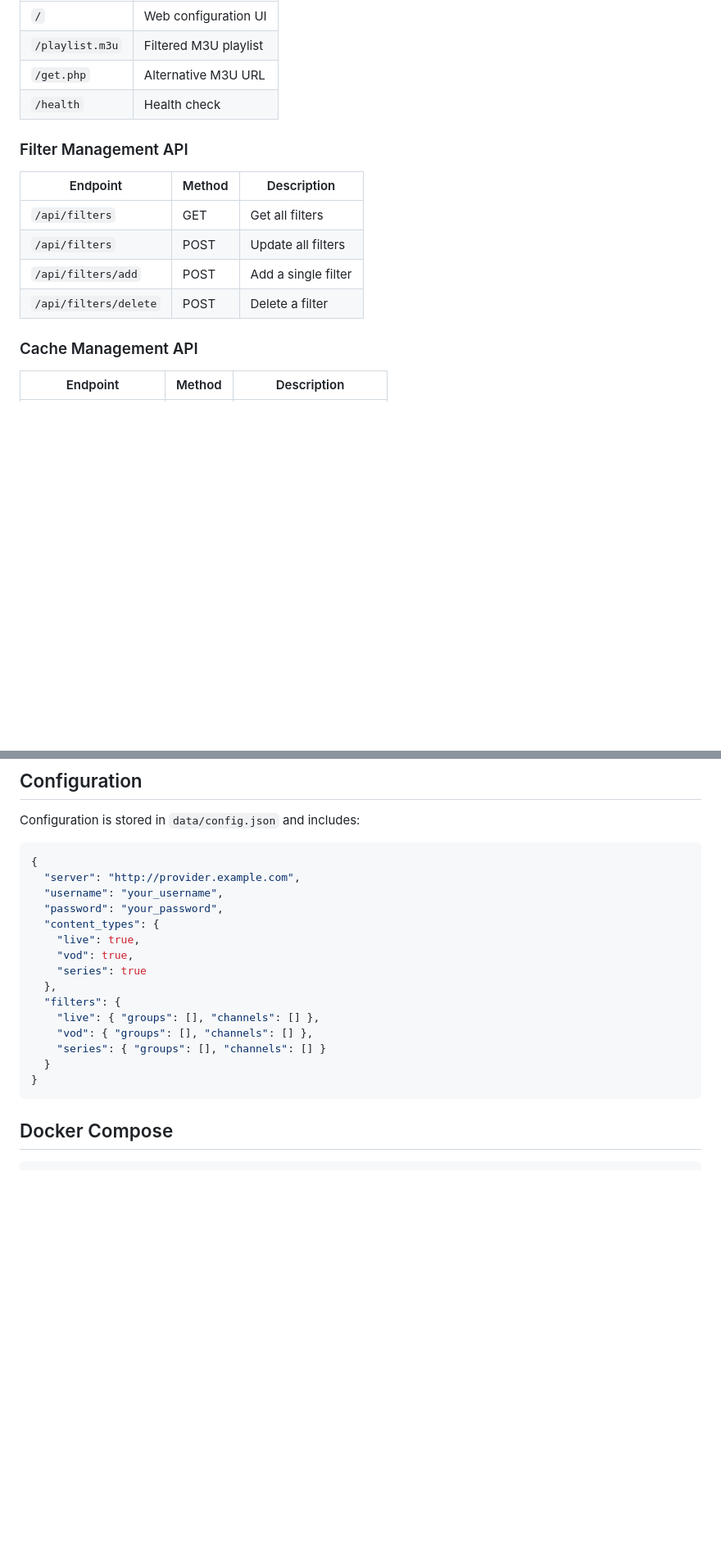
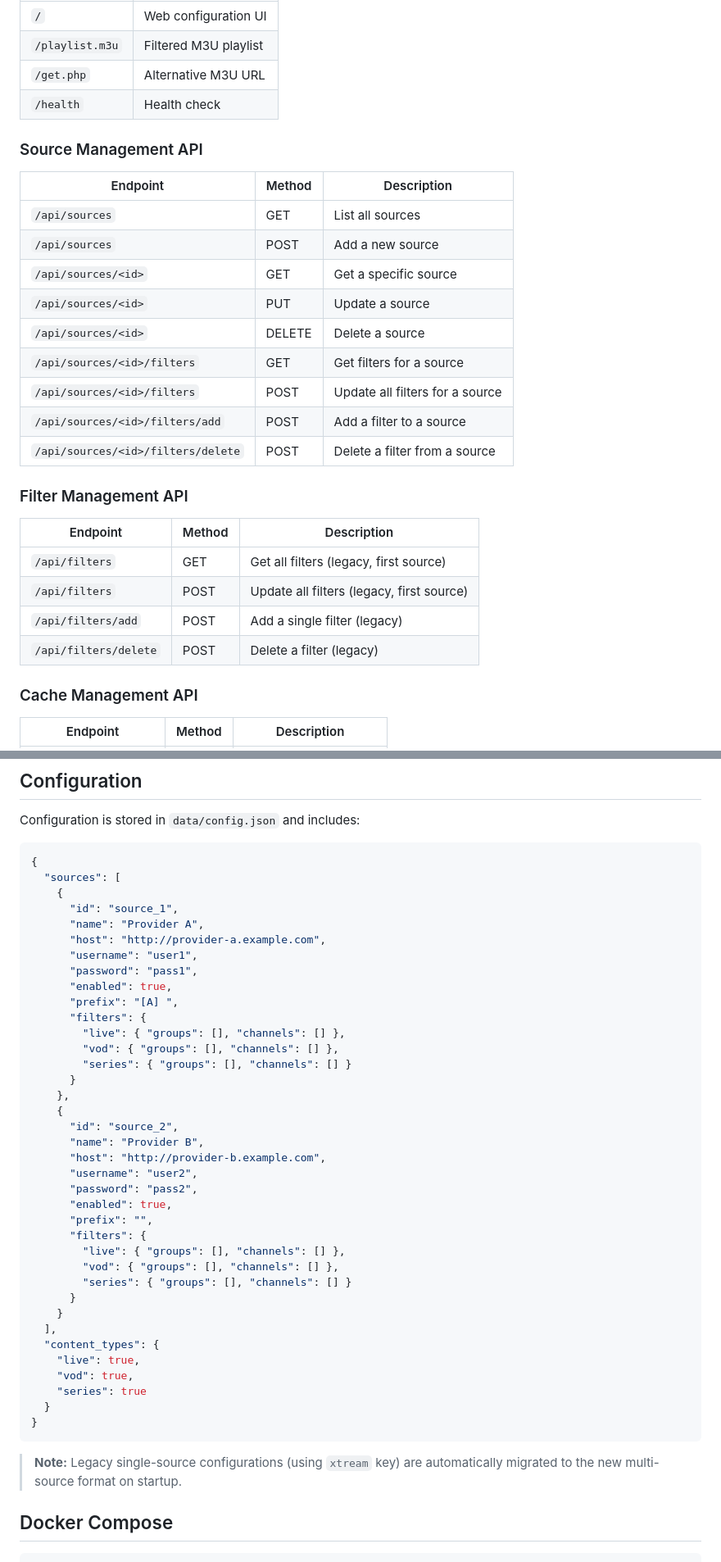
Before and after one commit to SpanishST/xtreamfilter, a Markdown page: README.md, 2 parts joined by grey strips. Shown at 82% size. Rendered like a GitHub page; blank space fills up the shorter version.

Commit message:
feat: Add multi-source support and enhance README documentation

````diff
--- a/README.md
+++ b/README.md
@@ -168,14 +211,28 @@ Password: (from your provider)
 | `/get.php` | Alternative M3U URL |
 | `/health` | Health check |
 
+### Source Management API
+
+| Endpoint | Method | Description |
+|----------|--------|-------------|
+| `/api/sources` | GET | List all sources |
+| `/api/sources` | POST | Add a new source |
+| `/api/sources/<id>` | GET | Get a specific source |
+| `/api/sources/<id>` | PUT | Update a source |
+| `/api/sources/<id>` | DELETE | Delete a source |
+| `/api/sources/<id>/filters` | GET | Get filters for a source |
+| `/api/sources/<id>/filters` | POST | Update all filters for a source |
+| `/api/sources/<id>/filters/add` | POST | Add a filter to a source |
+| `/api/sources/<id>/filters/delete` | POST | Delete a filter from a source |
+
 ### Filter Management API
 
 | Endpoint | Method | Description |
 |----------|--------|-------------|
-| `/api/filters` | GET | Get all filters |
-| `/api/filters` | POST | Update all filters |
-| `/api/filters/add` | POST | Add a single filter |
-| `/api/filters/delete` | POST | Delete a filter |
+| `/api/filters` | GET | Get all filters (legacy, first source) |
+| `/api/filters` | POST | Update all filters (legacy, first source) |
+| `/api/filters/add` | POST | Add a single filter (legacy) |
+| `/api/filters/delete` | POST | Delete a filter (legacy) |
 
 ### Cache Management API
 
@@ -209,21 +266,45 @@ Configuration is stored in `data/config.json` and includes:
 
 ```json
 {
-  "server": "http://provider.example.com",
-  "username": "your_username",
-  "password": "your_password",
+  "sources": [
+    {
+      "id": "source_1",
+      "name": "Provider A",
+      "host": "http://provider-a.example.com",
+      "username": "user1",
+      "password": "pass1",
+      "enabled": true,
+      "prefix": "[A] ",
+      "filters": {
+        "live": { "groups": [], "channels": [] },
+        "vod": { "groups": [], "channels": [] },
+        "series": { "groups": [], "channels": [] }
+      }
+    },
+    {
+      "id": "source_2",
+      "name": "Provider B",
+      "host": "http://provider-b.example.com",
+      "username": "user2",
+      "password": "pass2",
+      "enabled": true,
+      "prefix": "",
+      "filters": {
+        "live": { "groups": [], "channels": [] },
+        "vod": { "groups": [], "channels": [] },
+        "series": { "groups": [], "channels": [] }
+      }
+    }
+  ],
   "content_types": {
     "live": true,
     "vod": true,
     "series": true
-  },
-  "filters": {
-    "live": { "groups": [], "channels": [] },
-    "vod": { "groups": [], "channels": [] },
-    "series": { "groups": [], "channels": [] }
   }
 }
 ```
+
+> **Note:** Legacy single-source configurations (using `xtream` key) are automatically migrated to the new multi-source format on startup.
 
 ## Docker Compose
 
````
Also changed, not shown: other parts of README.md (+48 -5 lines).
